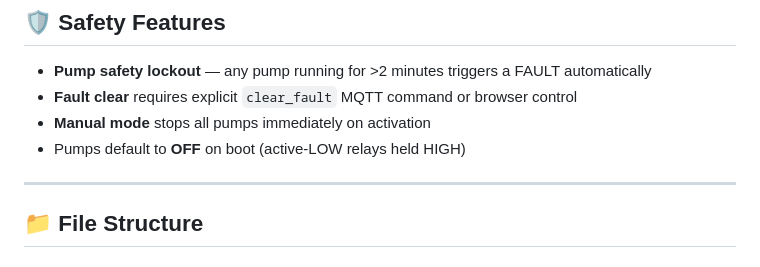
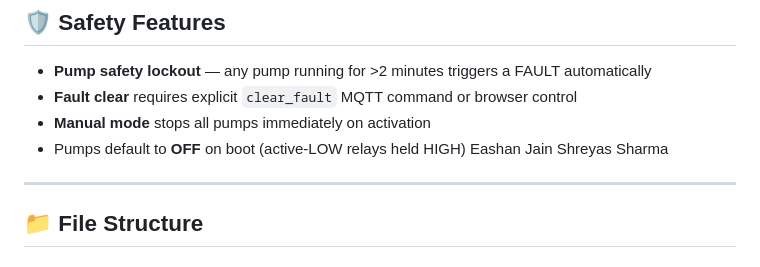
Before and after one commit to Unsoph/esp32-irrigation-dashboard, a Markdown page: README.md, the part around the change. Drawn GitHub-style.

Commit message:
Add contributors to README
Added contributors Eashan Jain and Shreyas Sharma.

```diff
--- a/README.md
+++ b/README.md
@@ -155,7 +155,8 @@ FAULT
 - **Fault clear** requires explicit `clear_fault` MQTT command or browser control
 - **Manual mode** stops all pumps immediately on activation
 - Pumps default to **OFF** on boot (active-LOW relays held HIGH)
-
+Eashan Jain
+Shreyas Sharma
 ---
 
 ## 📁 File Structure
```
